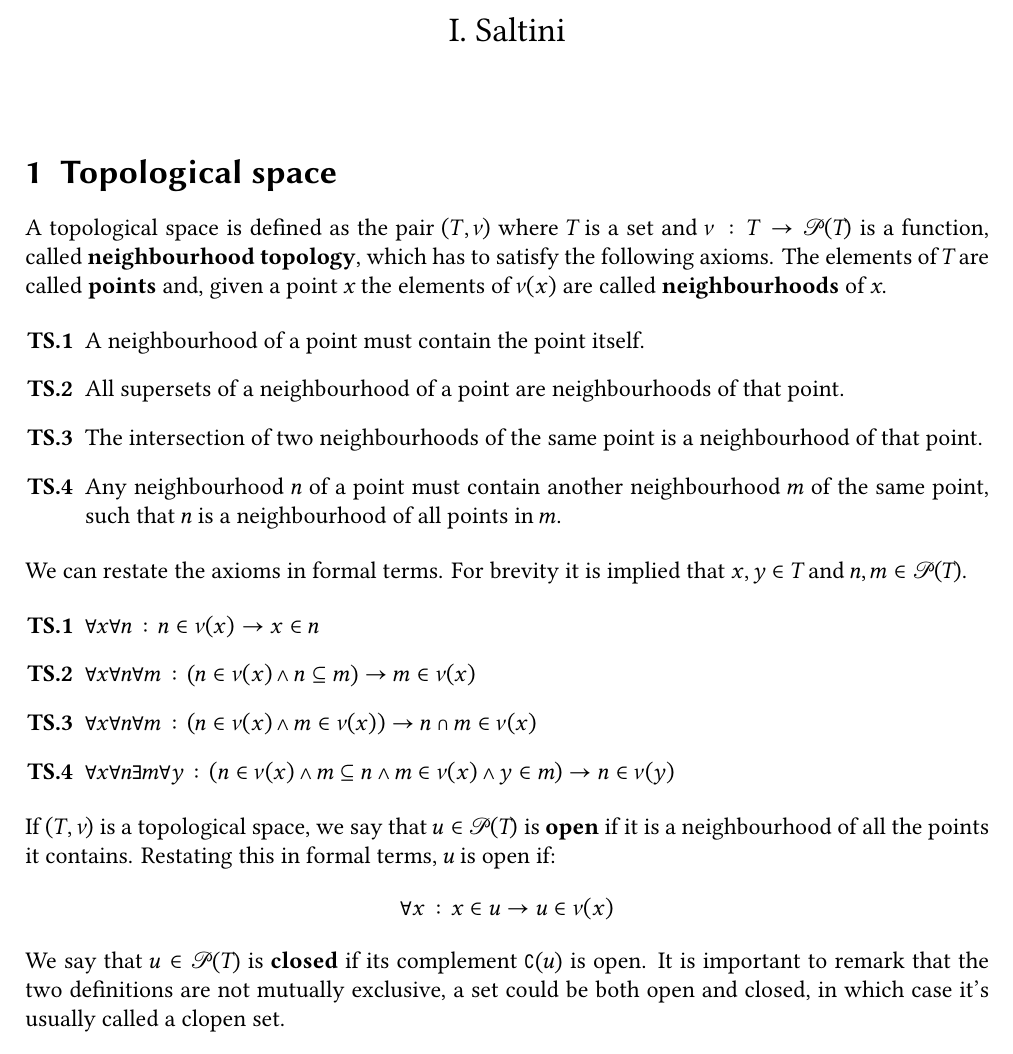
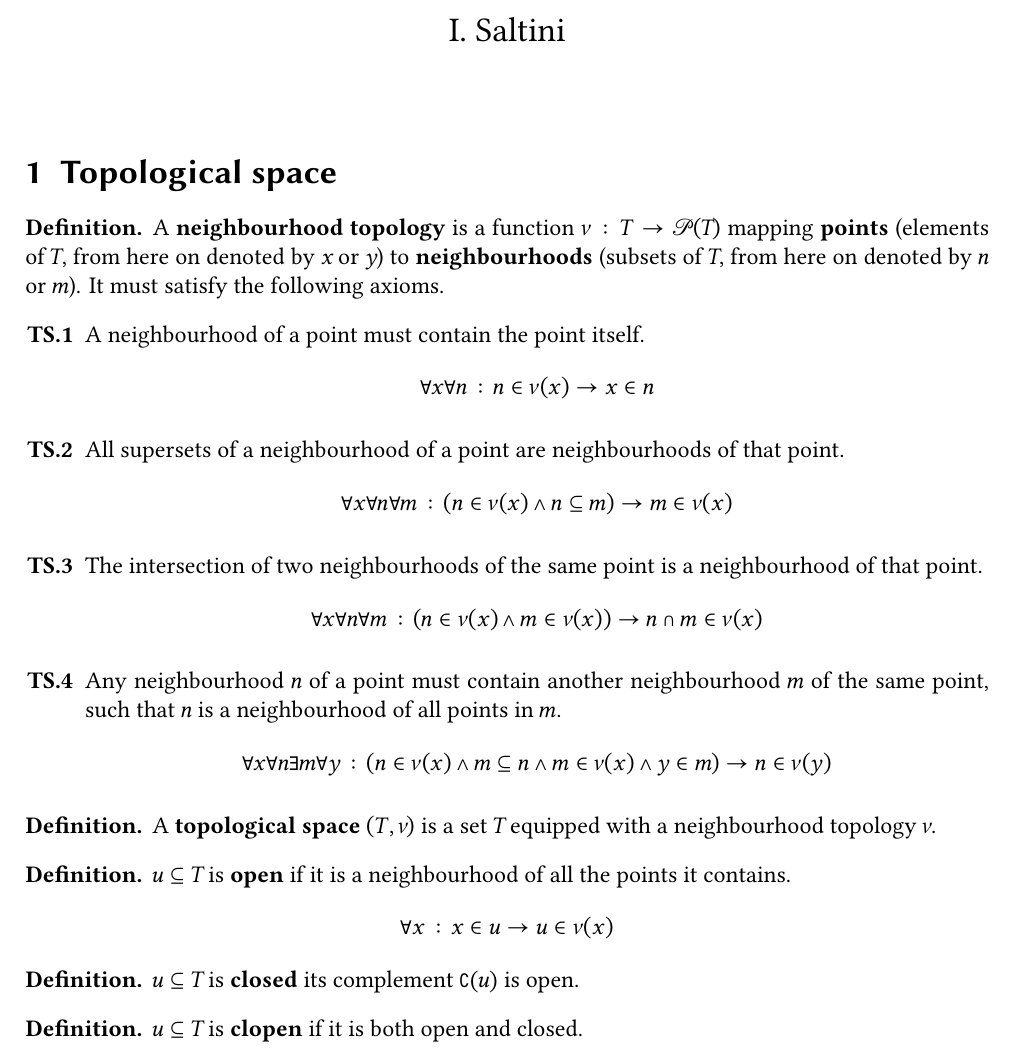
Before and after one commit to LvdT/geometry, a LaTeX document (main.tex): part of the page, cut so that both start at the same text. The pictures show the PDF file main.pdf that the author committed with the source.

Commit message:
Changing document structure.

```diff
--- a/main.tex
+++ b/main.tex
@@ -15,33 +16,35 @@
 \maketitle
 
 \section{Topological space}
-
-A topological space is defined as the pair \(\rb{T,\nu}\) where \(T\) is a set and \(\nu : T \to \pw{T}\) is a function, called \textbf{neighbourhood topology}, which has to satisfy the following axioms.
-The elements of \(T\) are called \textbf{points} and, given a point \(x\) the elements of \(\nu(x)\) are called \textbf{neighbourhoods} of \(x\).
-
+\begin{definition}
+ A \textbf{neighbourhood topology} is a function \(\nu : T \to \pw{T}\) mapping \textbf{points} (elements of \(T\), from here on denoted by \(x\) or \(y\)) to \textbf{neighbourhoods} (subsets of \(T\), from here on denoted by \(n\) or \(m\)). It must satisfy the following axioms.
  \begin{enumerate}[label=\textbf{TS.\arabic*}]
    \item A neighbourhood of a point must contain the point itself.
+   \[\forall x \forall n : n \in \nu(x) \to x \in n\]
    \item All supersets of a neighbourhood of a point are neighbourhoods of that point.
+   \[\forall x \forall n \forall m : \rb{n \in \nu(x) \land n \subseteq m} \to m \in \nu(x)\]
    \item The intersection of two neighbourhoods of the same point is a neighbourhood of that point.
+   \[\forall x \forall n \forall m : \rb{n \in \nu(x) \land m \in \nu(x)} \to n \cap m \in \nu(x)\]
    \item Any neighbourhood \(n\) of a point must contain another neighbourhood \(m\) of the same point, such that \(n\) is a neighbourhood of all points in \(m\).
+   \[\forall x \forall n \exists m \forall y : \rb{n \in \nu(x) \land m \subseteq n \land m \in \nu(x) \land y \in m} \to n \in \nu(y)\]
  \end{enumerate}
+\end{definition}
 
-We can restate the axioms in formal terms.
-For brevity it is implied that \(x, y \in T\) and \(n, m \in \pw{T}\).
+\begin{definition}
+  A \textbf{topological space} \(\rb{T,\nu}\) is a set \(T\) equipped with a neighbourhood topology \(\nu\).
+\end{definition}
 
-\begin{enumerate}[label=\textbf{TS.\arabic*}]
-  \item \(\forall x \forall n : n \in \nu(x) \to x \in n\)
-  \item \(\forall x \forall n \forall m : \rb{n \in \nu(x) \land n \subseteq m} \to m \in \nu(x)\)
-  \item \(\forall x \forall n \forall m : \rb{n \in \nu(x) \land m \in \nu(x)} \to n \cap m \in \nu(x)\)
-  \item \(\forall x \forall n \exists m \forall y : \rb{n \in \nu(x) \land m \subseteq n \land m \in \nu(x) \land y \in m} \to n \in \nu(y)\)
-\end{enumerate}
-
-If \(\rb{T,\nu}\) is a topological space, we say that \(u \in \pw{T}\) is \textbf{open} if it is a neighbourhood of all the points it contains.
-Restating this in formal terms, \(u\) is open if:
+\begin{definition}
+  \(u \subseteq T\) is \textbf{open} if it is a neighbourhood of all the points it contains.
+  \[\forall x : x \in u \to u \in \nu(x)\]
+\end{definition}
 %
-\[\forall x : x \in u \to u \in \nu(x)\]
+\begin{definition}
+  \(u \subseteq T\) is \textbf{closed} its complement \(\cmpl{u}\) is open.
+\end{definition}
 %
-We say that \(u \in \pw{\mathfrak{T}}\) is \textbf{closed} if its complement \(\cmpl{u}\) is open.
-It is important to remark that the two definitions are not mutually exclusive, a set could be both open and closed, in which case it’s usually called a clopen set.
+\begin{definition}
+  \(u \subseteq T\) is \textbf{clopen} if it is both open and closed.
+\end{definition}
 
 \end{document}
```
Also changed, not shown: headers/theorem.tex (added, +8 -0 lines), main.pdf, main.tex (3 more changed lines). Lines whose indentation alone changed are shown as unchanged.
